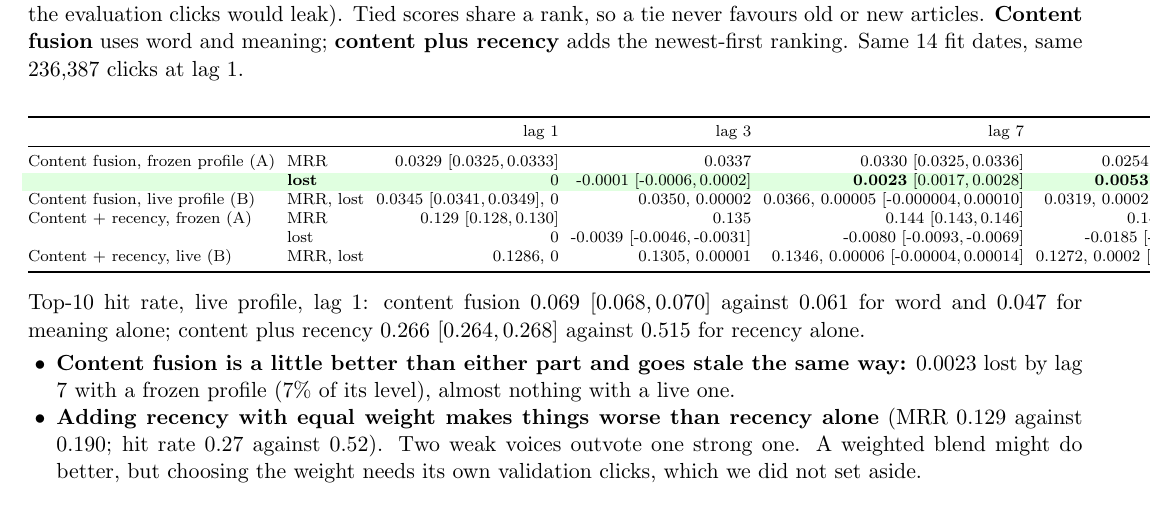
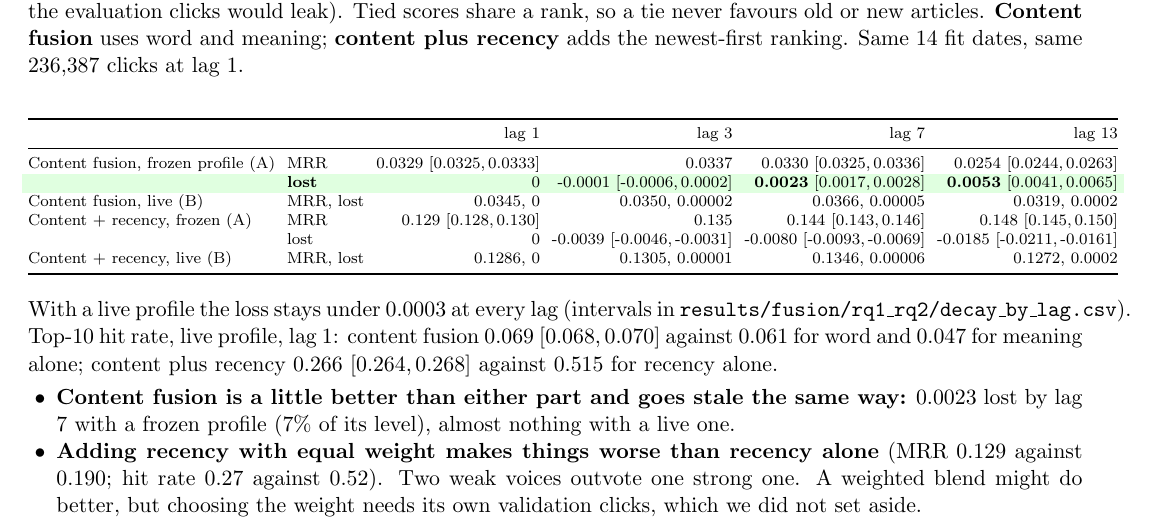
Before and after one commit to N03L-22/IRE_Proj_Draft, a LaTeX document (report/final/term_report.tex): part of page 7 of 9, cut so that both start at the same text. Compiled offline with pdfLaTeX.

Commit message:
Fit the fusion table to the page
Co-Authored-By: Claude Sonnet 5.5 <noreply@anthropic.com>

```diff
--- a/report/final/term_report.tex
+++ b/report/final/term_report.tex
@@ -340,14 +340,14 @@ What if one model used both text signals? We built two fusions, with \emph{recip
 \midrule
 Content fusion, frozen profile (A) & MRR & 0.0329 \ci{0.0325}{0.0333} & 0.0337 & 0.0330 \ci{0.0325}{0.0336} & 0.0254 \ci{0.0244}{0.0263}\\
 \rowcolor{green!12} & \textbf{lost} & 0 & -0.0001 \ci{-0.0006}{0.0002} & \textbf{0.0023} \ci{0.0017}{0.0028} & \textbf{0.0053} \ci{0.0041}{0.0065}\\
-Content fusion, live profile (B) & MRR, lost & 0.0345 \ci{0.0341}{0.0349}, 0 & 0.0350, 0.00002 & 0.0366, 0.00005 \ci{-0.000004}{0.00010} & 0.0319, 0.0002 \ci{0.0001}{0.0003}\\
+Content fusion, live (B) & MRR, lost & 0.0345, 0 & 0.0350, 0.00002 & 0.0366, 0.00005 & 0.0319, 0.0002\\
 Content + recency, frozen (A) & MRR & 0.129 \ci{0.128}{0.130} & 0.135 & 0.144 \ci{0.143}{0.146} & 0.148 \ci{0.145}{0.150}\\
  & lost & 0 & -0.0039 \ci{-0.0046}{-0.0031} & -0.0080 \ci{-0.0093}{-0.0069} & -0.0185 \ci{-0.0211}{-0.0161}\\
-Content + recency, live (B) & MRR, lost & 0.1286, 0 & 0.1305, 0.00001 & 0.1346, 0.00006 \ci{-0.00004}{0.00014} & 0.1272, 0.0002 \ci{0.00002}{0.0005}\\
+Content + recency, live (B) & MRR, lost & 0.1286, 0 & 0.1305, 0.00001 & 0.1346, 0.00006 & 0.1272, 0.0002\\
 \bottomrule
 \end{tabular}
 \end{center}
-Top-10 hit rate, live profile, lag 1: content fusion 0.069 \ci{0.068}{0.070} against 0.061 for word and 0.047 for meaning alone; content plus recency 0.266 \ci{0.264}{0.268} against 0.515 for recency alone.
+With a live profile the loss stays under 0.0003 at every lag (intervals in \texttt{results/fusion/rq1\_rq2/decay\_by\_lag.csv}). Top-10 hit rate, live profile, lag 1: content fusion 0.069 \ci{0.068}{0.070} against 0.061 for word and 0.047 for meaning alone; content plus recency 0.266 \ci{0.264}{0.268} against 0.515 for recency alone.
 \begin{itemize}
 \item \textbf{Content fusion is a little better than either part and goes stale the same way:} 0.0023 lost by lag 7 with a frozen profile (7\% of its level), almost nothing with a live one.
 \item \textbf{Adding recency with equal weight makes things worse than recency alone} (MRR 0.129 against 0.190; hit rate 0.27 against 0.52). Two weak voices outvote one strong one. A weighted blend might do better, but choosing the weight needs its own validation clicks, which we did not set aside.
```
Also changed, not shown: report/final/term_report.pdf.
